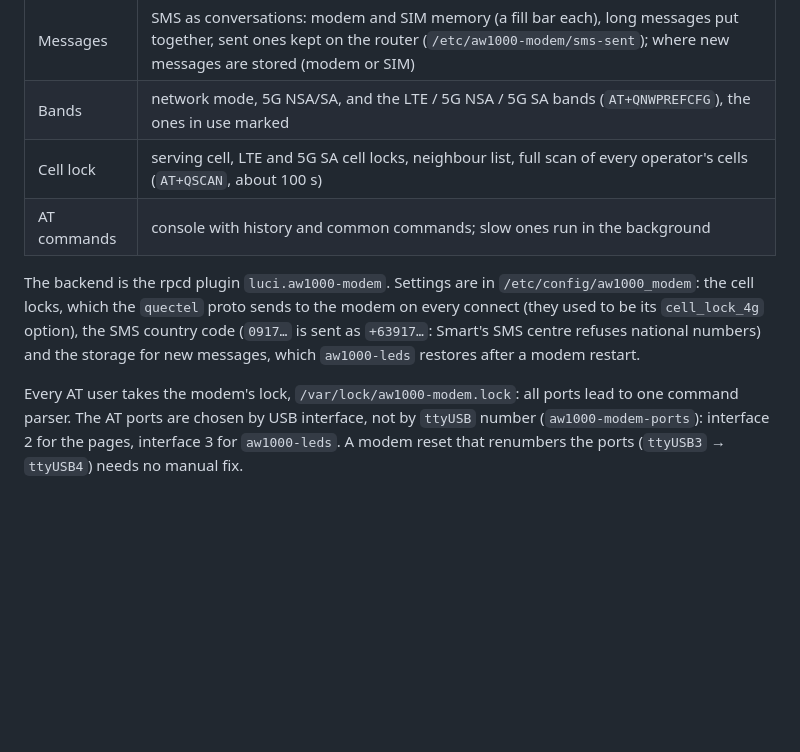
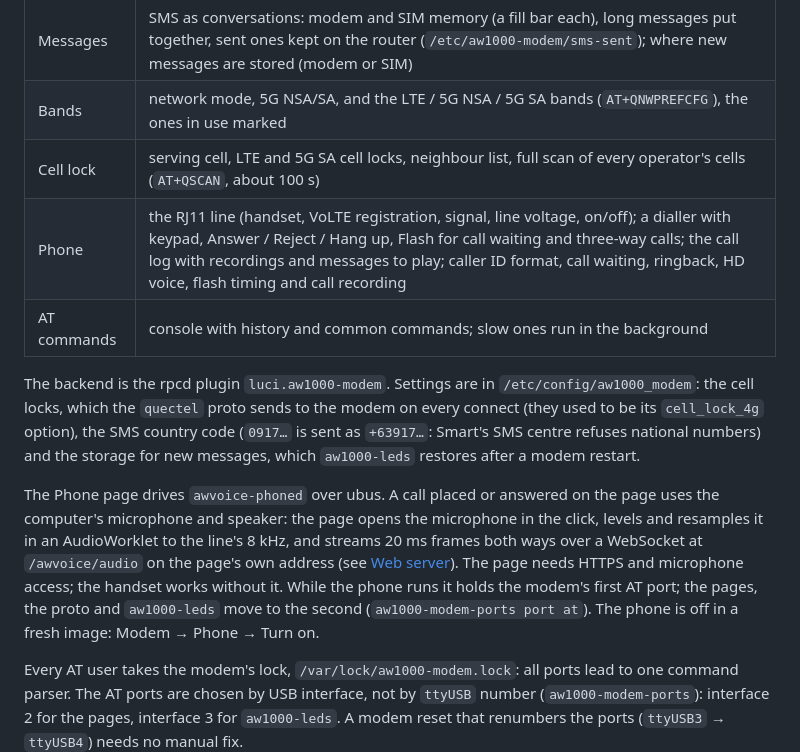
Before and after one commit to XT-Martinez/aw1000-feed, a Markdown page: README.md, the part around one of its changes. Drawn GitHub-style; blank space fills up the shorter version.

```diff
--- a/README.md
+++ b/README.md
@@ -61,6 +75,7 @@ LuCI's Modem menu is `luci-app-aw1000-modem`:
 | Messages | SMS as conversations: modem and SIM memory (a fill bar each), long messages put together, sent ones kept on the router (`/etc/aw1000-modem/sms-sent`); where new messages are stored (modem or SIM) |
 | Bands | network mode, 5G NSA/SA, and the LTE / 5G NSA / 5G SA bands (`AT+QNWPREFCFG`), the ones in use marked |
 | Cell lock | serving cell, LTE and 5G SA cell locks, neighbour list, full scan of every operator's cells (`AT+QSCAN`, about 100 s) |
+| Phone | the RJ11 line (handset, VoLTE registration, signal, line voltage, on/off); a dialler with keypad, Answer / Reject / Hang up, Flash for call waiting and three-way calls; the call log with recordings and messages to play; caller ID format, call waiting, ringback, HD voice, flash timing and call recording |
 | AT commands | console with history and common commands; slow ones run in the background |
 
 The backend is the rpcd plugin `luci.aw1000-modem`. Settings are in
@@ -69,6 +84,16 @@ to the modem on every connect (they used to be its `cell_lock_4g` option),
 the SMS country code (`0917…` is sent as `+63917…`: Smart's SMS centre
 refuses national numbers) and the storage for new messages, which
 `aw1000-leds` restores after a modem restart.
+
+The Phone page drives `awvoice-phoned` over ubus. A call placed or answered
+on the page uses the computer's microphone and speaker: the page opens the
+microphone in the click, levels and resamples it in an AudioWorklet to the
+line's 8 kHz, and streams 20 ms frames both ways over a WebSocket at
+`/awvoice/audio` on the page's own address (see [Web server](#web-server)).
+The page needs HTTPS and microphone access; the handset works without it.
+While the phone runs it holds the modem's first AT port; the pages, the
+proto and `aw1000-leds` move to the second (`aw1000-modem-ports port at`).
+The phone is off in a fresh image: Modem → Phone → Turn on.
 
 Every AT user takes the modem's lock, `/var/lock/aw1000-modem.lock`: all
 ports lead to one command parser. The AT ports are chosen by USB interface,
```
Also changed, not shown: other parts of README.md (+47 -6 lines), docs/screenshots/phone-settings.png (added), docs/screenshots/phone.png (added), 1 other file.
